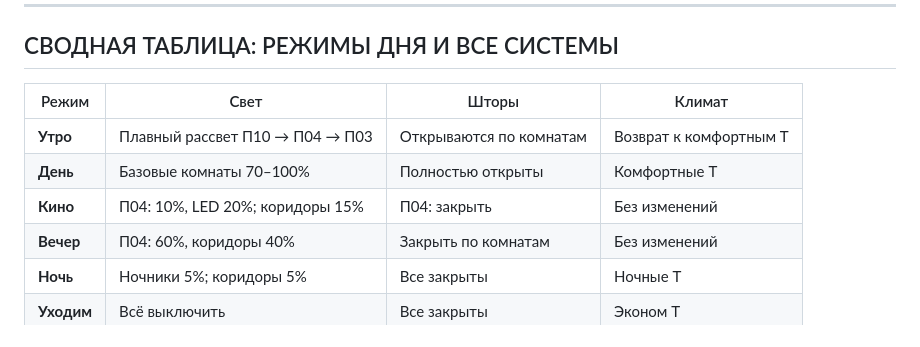
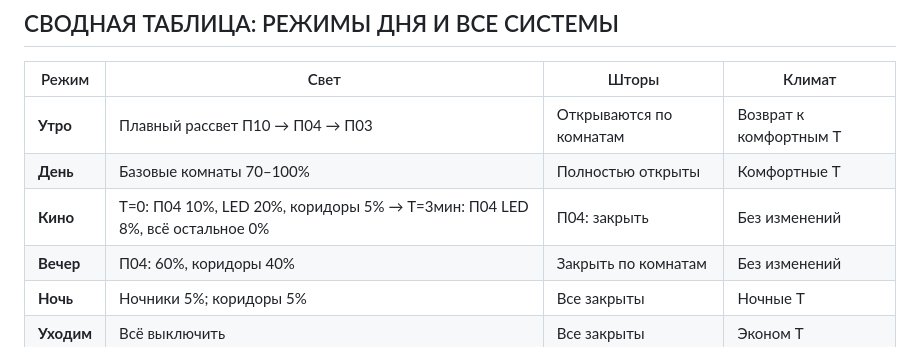
Before and after one commit to insyte77/stsenarii-insyte, a Markdown page: specs/CURTAIN_CLIMATE_LOGIC_BIZNES_v1.3.md, the part around the change. Drawn GitHub-style.

```diff
--- a/specs/CURTAIN_CLIMATE_LOGIC_BIZNES_v1.3.md
+++ b/specs/CURTAIN_CLIMATE_LOGIC_BIZNES_v1.3.md
@@ -153,7 +153,7 @@
 |-------|------|-------|--------|
 | **Утро** | Плавный рассвет П10 → П04 → П03 | Открываются по комнатам | Возврат к комфортным Т |
 | **День** | Базовые комнаты 70–100% | Полностью открыты | Комфортные Т |
-| **Кино** | П04: 10%, LED 20%; коридоры 15% | П04: закрыть | Без изменений |
+| **Кино** | T=0: П04 10%, LED 20%, коридоры 5% → T=3мин: П04 LED 8%, всё остальное 0% | П04: закрыть | Без изменений |
 | **Вечер** | П04: 60%, коридоры 40% | Закрыть по комнатам | Без изменений |
 | **Ночь** | Ночники 5%; коридоры 5% | Все закрыты | Ночные Т |
 | **Уходим** | Всё выключить | Все закрыты | Эконом Т |
```
Also changed, not shown: specs/SCENARIOS_BIZNES_v1.3.md (+28 -6 lines).
